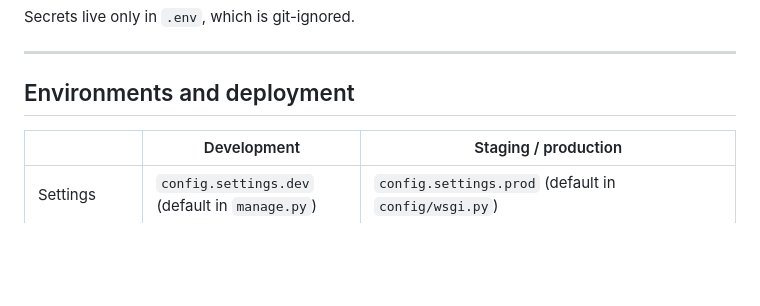
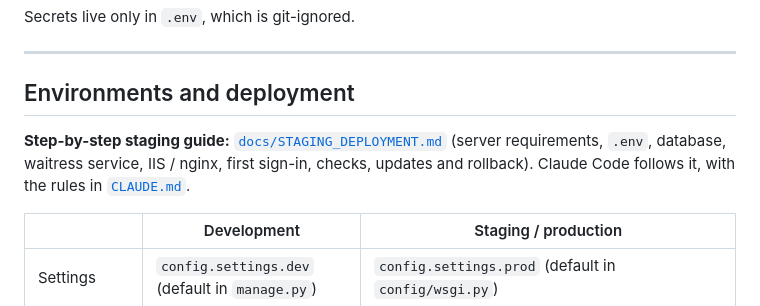
Before and after one commit to Git-aiintelekt/ICRM-Release-App, a Markdown page: README.md, the part around the change. Drawn GitHub-style; blank space fills up the shorter version.

```diff
--- a/README.md
+++ b/README.md
@@ -631,6 +631,10 @@ Secrets live only in `.env`, which is git-ignored.
 
 ## Environments and deployment
 
+**Step-by-step staging guide:** [`docs/STAGING_DEPLOYMENT.md`](docs/STAGING_DEPLOYMENT.md) (server requirements, `.env`,
+database, waitress service, IIS / nginx, first sign-in, checks, updates and rollback). Claude Code follows it, with the
+rules in [`CLAUDE.md`](CLAUDE.md).
+
 | | Development | Staging / production |
 |---|---|---|
 | Settings | `config.settings.dev` (default in `manage.py`) | `config.settings.prod` (default in `config/wsgi.py`) |
```
Also changed, not shown: CLAUDE.md (added, +38 -0 lines), docs/STAGING_DEPLOYMENT.md (added, +370 -0 lines).
